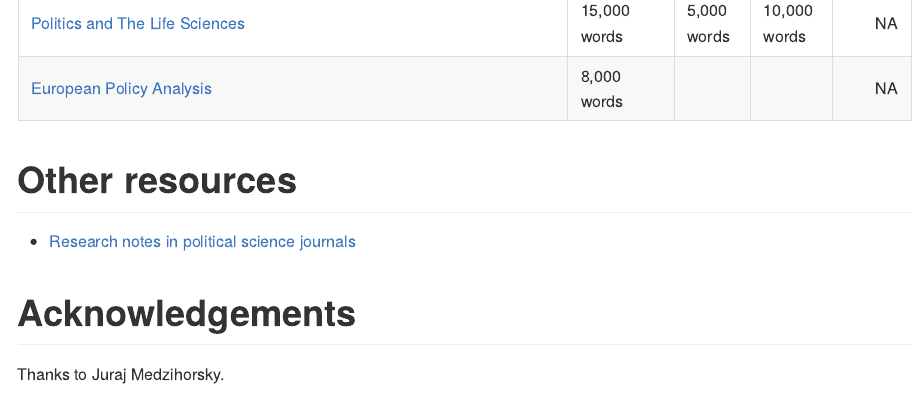
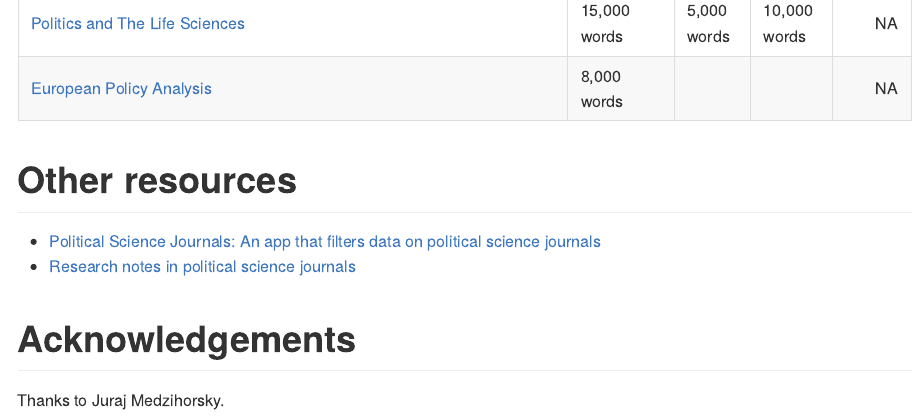
Before and after one commit to erikgahner/poliscijournals, an R Markdown document (README.Rmd): the page in a window 1100 px wide, from 8530 px down. The pictures show the output file README.md that the author committed with the source, drawn offline in the style of GitHub.

Commit message:
add link to 'Political Science Journals: An app that filters data on political science journals'

```diff
--- a/README.Rmd
+++ b/README.Rmd
@@ -44,6 +44,7 @@ journal_full %>%
 
 # Other resources
 
+- [Political Science Journals: An app that filters data on political science journals](https://resulumit.shinyapps.io/psjournals/)
 - [Research notes in political science journals](https://resulumit.com/blog/polisci-research-notes/)
 
 # Acknowledgements
```
Also changed, not shown: README.md.
